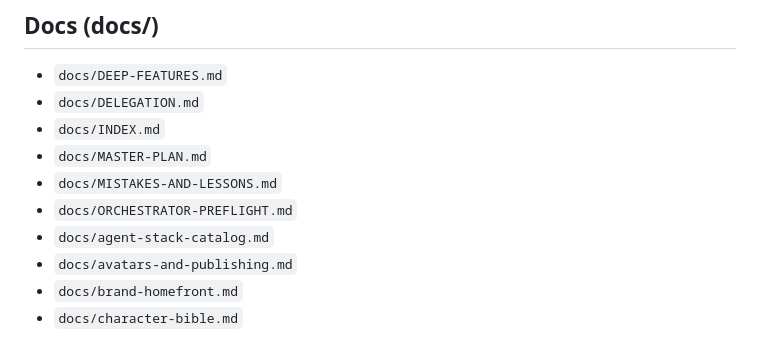
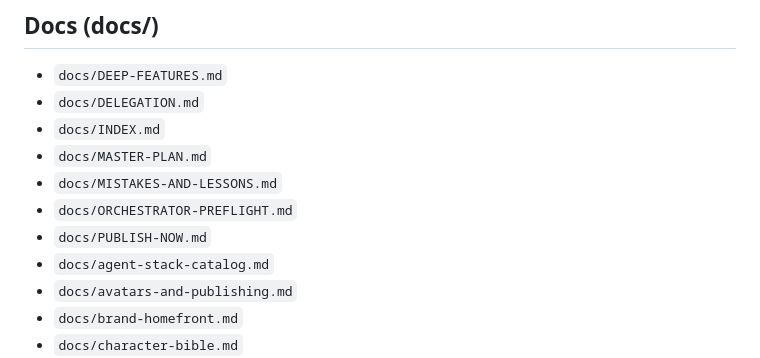
Before and after one commit to Loveyouforever369/http-sat-network-corp.com-, a Markdown page: ai-family-os/docs/INDEX.md, the part around the change. Rendered like a GitHub page.

```diff
--- a/ai-family-os/docs/INDEX.md
+++ b/ai-family-os/docs/INDEX.md
@@ -34,6 +34,7 @@
 - `docs/MASTER-PLAN.md`
 - `docs/MISTAKES-AND-LESSONS.md`
 - `docs/ORCHESTRATOR-PREFLIGHT.md`
+- `docs/PUBLISH-NOW.md`
 - `docs/agent-stack-catalog.md`
 - `docs/avatars-and-publishing.md`
 - `docs/brand-homefront.md`
```
Also changed, not shown: ai-family-os/docs/MISTAKES-AND-LESSONS.md (+1 -0 lines), ai-family-os/docs/PUBLISH-NOW.md (added, +44 -0 lines).
